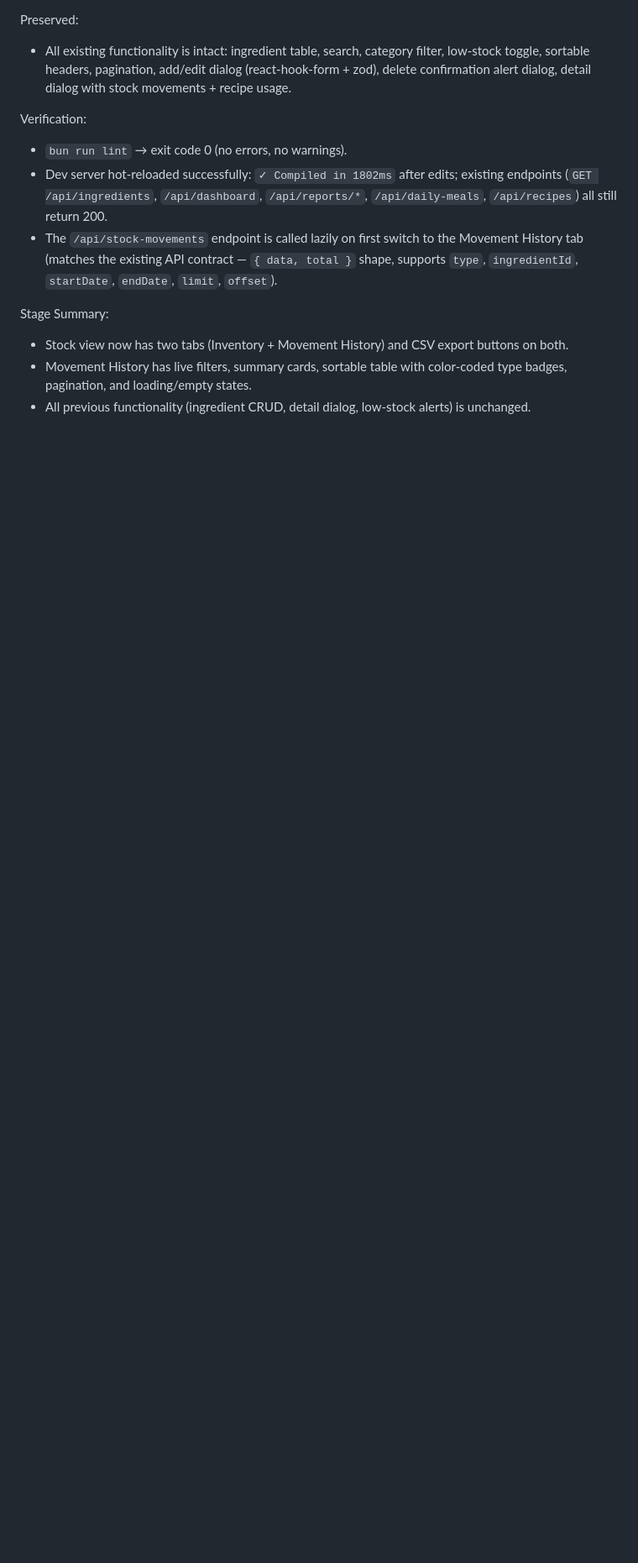
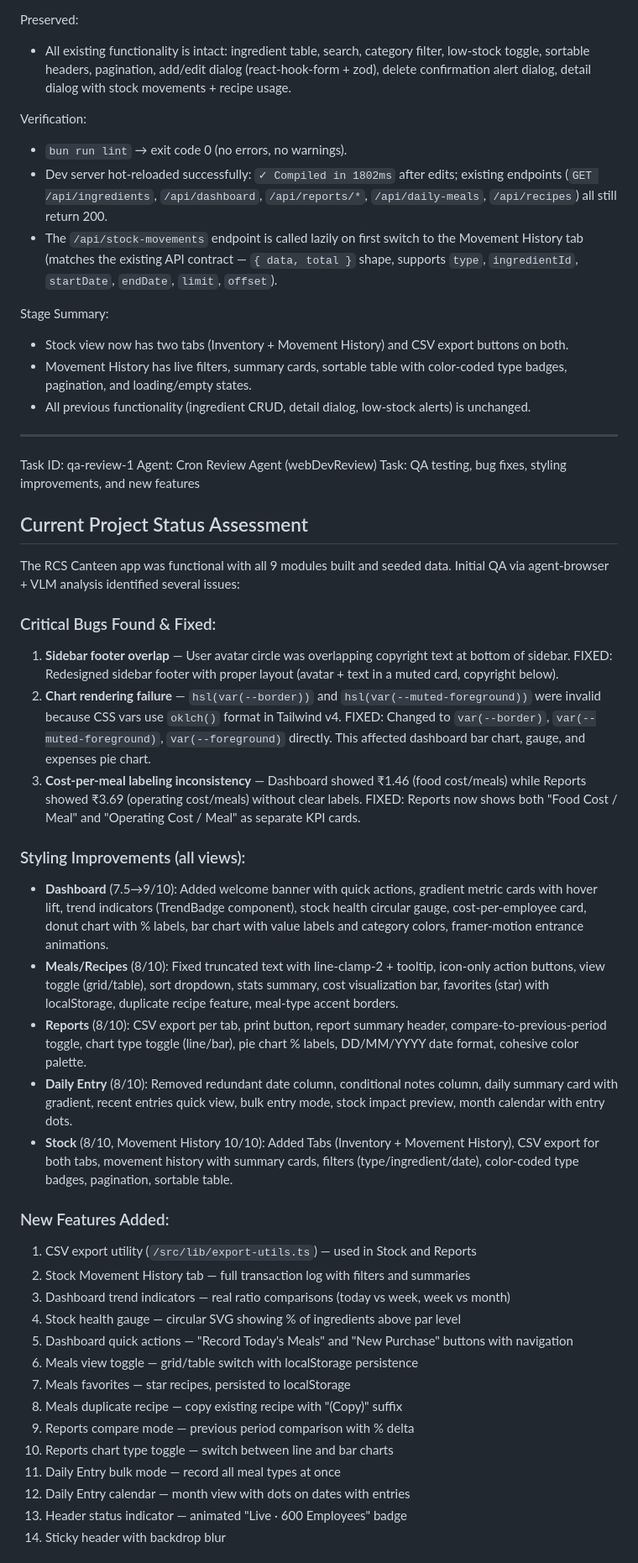
Before and after one commit to rcstrue/Canteen, a Markdown page: worklog.md, the part around one of its changes. Shown at 84% size. Drawn GitHub-style; blank space fills up the shorter version.

```diff
--- a/worklog.md
+++ b/worklog.md
@@ -441,3 +441,41 @@ Stage Summary:
 - Stock view now has two tabs (Inventory + Movement History) and CSV export buttons on both.
 - Movement History has live filters, summary cards, sortable table with color-coded type badges, pagination, and loading/empty states.
 - All previous functionality (ingredient CRUD, detail dialog, low-stock alerts) is unchanged.
+
+---
+Task ID: qa-review-1
+Agent: Cron Review Agent (webDevReview)
+Task: QA testing, bug fixes, styling improvements, and new features
+
+## Current Project Status Assessment
+
+The RCS Canteen app was functional with all 9 modules built and seeded data. Initial QA via agent-browser + VLM analysis identified several issues:
+
+### Critical Bugs Found & Fixed:
+1. **Sidebar footer overlap** — User avatar circle was overlapping copyright text at bottom of sidebar. FIXED: Redesigned sidebar footer with proper layout (avatar + text in a muted card, copyright below).
+2. **Chart rendering failure** — `hsl(var(--border))` and `hsl(var(--muted-foreground))` were invalid because CSS vars use `oklch()` format in Tailwind v4. FIXED: Changed to `var(--border)`, `var(--muted-foreground)`, `var(--foreground)` directly. This affected dashboard bar chart, gauge, and expenses pie chart.
+3. **Cost-per-meal labeling inconsistency** — Dashboard showed ₹1.46 (food cost/meals) while Reports showed ₹3.69 (operating cost/meals) without clear labels. FIXED: Reports now shows both "Food Cost / Meal" and "Operating Cost / Meal" as separate KPI cards.
+
+### Styling Improvements (all views):
+- **Dashboard** (7.5→9/10): Added welcome banner with quick actions, gradient metric cards with hover lift, trend indicators (TrendBadge component), stock health circular gauge, cost-per-employee card, donut chart with % labels, bar chart with value labels and category colors, framer-motion entrance animations.
+- **Meals/Recipes** (8/10): Fixed truncated text with line-clamp-2 + tooltip, icon-only action buttons, view toggle (grid/table), sort dropdown, stats summary, cost visualization bar, favorites (star) with localStorage, duplicate recipe feature, meal-type accent borders.
+- **Reports** (8/10): CSV export per tab, print button, report summary header, compare-to-previous-period toggle, chart type toggle (line/bar), pie chart % labels, DD/MM/YYYY date format, cohesive color palette.
+- **Daily Entry** (8/10): Removed redundant date column, conditional notes column, daily summary card with gradient, recent entries quick view, bulk entry mode, stock impact preview, month calendar with entry dots.
+- **Stock** (8/10, Movement History 10/10): Added Tabs (Inventory + Movement History), CSV export for both tabs, movement history with summary cards, filters (type/ingredient/date), color-coded type badges, pagination, sortable table.
+
+### New Features Added:
+1. CSV export utility (`/src/lib/export-utils.ts`) — used in Stock and Reports
+2. Stock Movement History tab — full transaction log with filters and summaries
+3. Dashboard trend indicators — real ratio comparisons (today vs week, week vs month)
+4. Stock health gauge — circular SVG showing % of ingredients above par level
+5. Dashboard quick actions — "Record Today's Meals" and "New Purchase" buttons with navigation
+6. Meals view toggle — grid/table switch with localStorage persistence
+7. Meals favorites — star recipes, persisted to localStorage
+8. Meals duplicate recipe — copy existing recipe with "(Copy)" suffix
+9. Reports compare mode — previous period comparison with % delta
+10. Reports chart type toggle — switch between line and bar charts
+11. Daily Entry bulk mode — record all meal types at once
+12. Daily Entry calendar — month view with dots on dates with entries
+13. Header status indicator — animated "Live · 600 Employees" badge
+14. Sticky header with backdrop blur
+
```
Also changed, not shown: other parts of worklog.md (+28 -0 lines).
